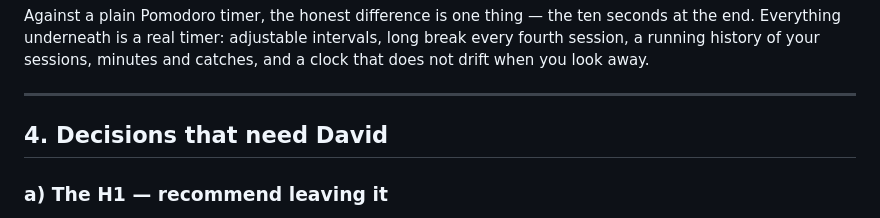
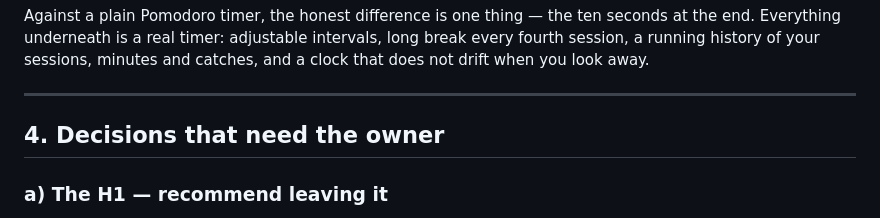
Before and after one commit to pomomons/pomomons, a Markdown page: agent_docs/homepage-copy.md, the part around the change. GitHub-like rendering.

```diff
--- a/agent_docs/homepage-copy.md
+++ b/agent_docs/homepage-copy.md
@@ -178,7 +178,7 @@ minutes and catches, and a clock that does not drift when you look away.
 
 ---
 
-## 4. Decisions that need David
+## 4. Decisions that need the owner
 
 ### a) The H1 — recommend leaving it
 
```
Also changed, not shown: agent_docs/accounts.md (+5 -2 lines), agent_docs/launch-posts.md (+1 -1 lines).
